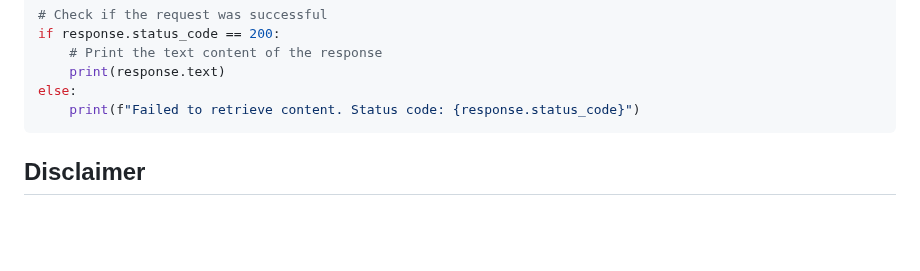
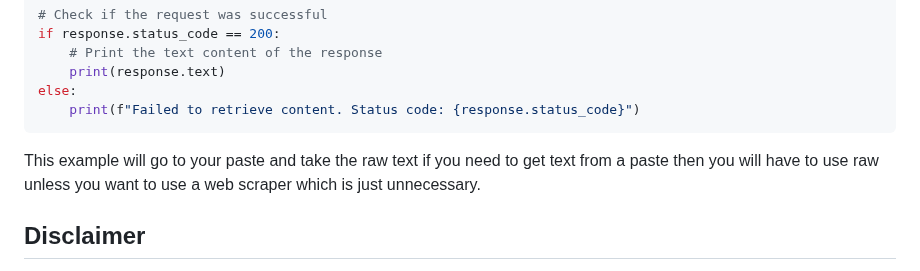
Before and after one commit to InfiniteOracles/DropCloud, a Markdown page: README.md, the part around the change. GitHub-like rendering; blank space fills up the shorter version.

````diff
--- a/README.md
+++ b/README.md
@@ -84,6 +84,7 @@ if response.status_code == 200:
 else:
     print(f"Failed to retrieve content. Status code: {response.status_code}")
 ```
+This example will go to your paste and take the raw text if you need to get text from a paste then you will have to use raw unless you want to use a web scraper which is just unnecessary.
 
 ## Disclaimer
 -We are not responsible for any data loss resulting from guessed passwords, losing your text file ID, or any other circumstances. We will neither view, steal, nor delete your files. They are permanent unless removal is necessary, such as in the case of a malicious file link.
````
